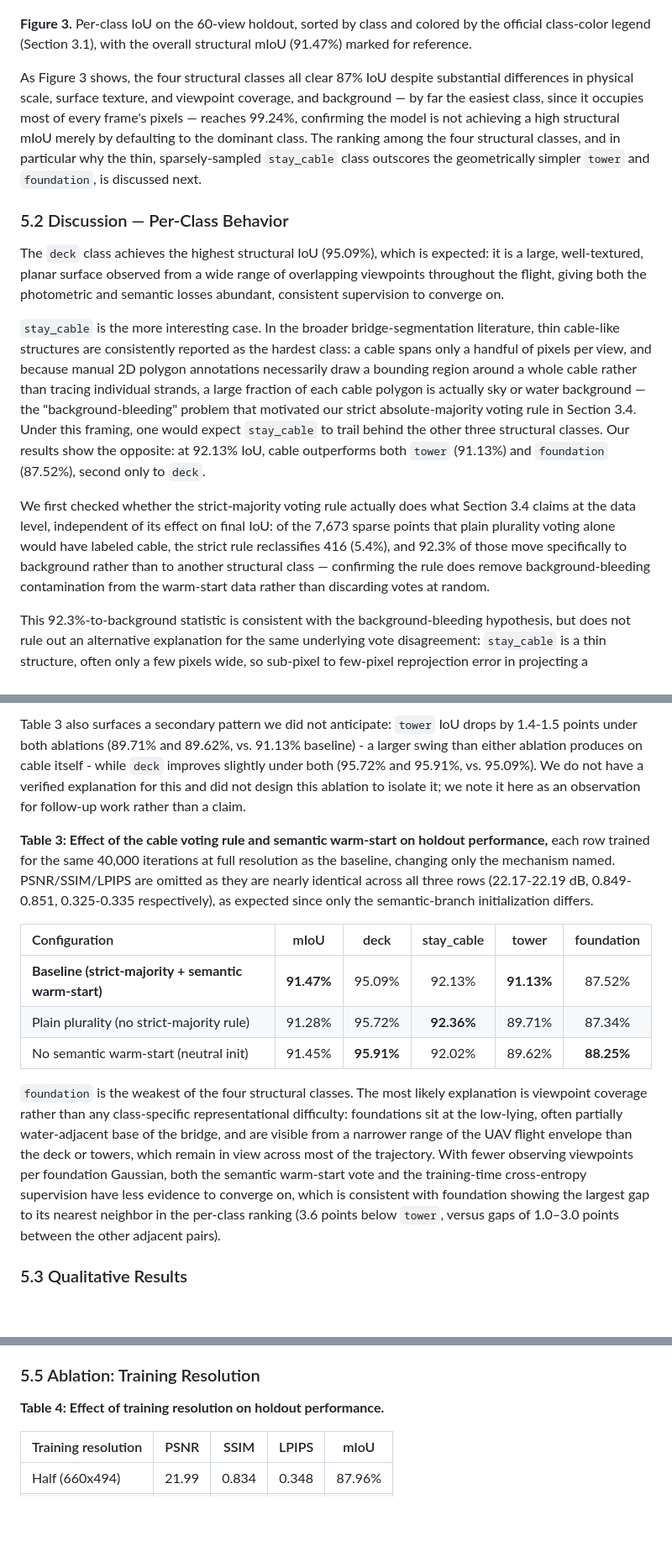
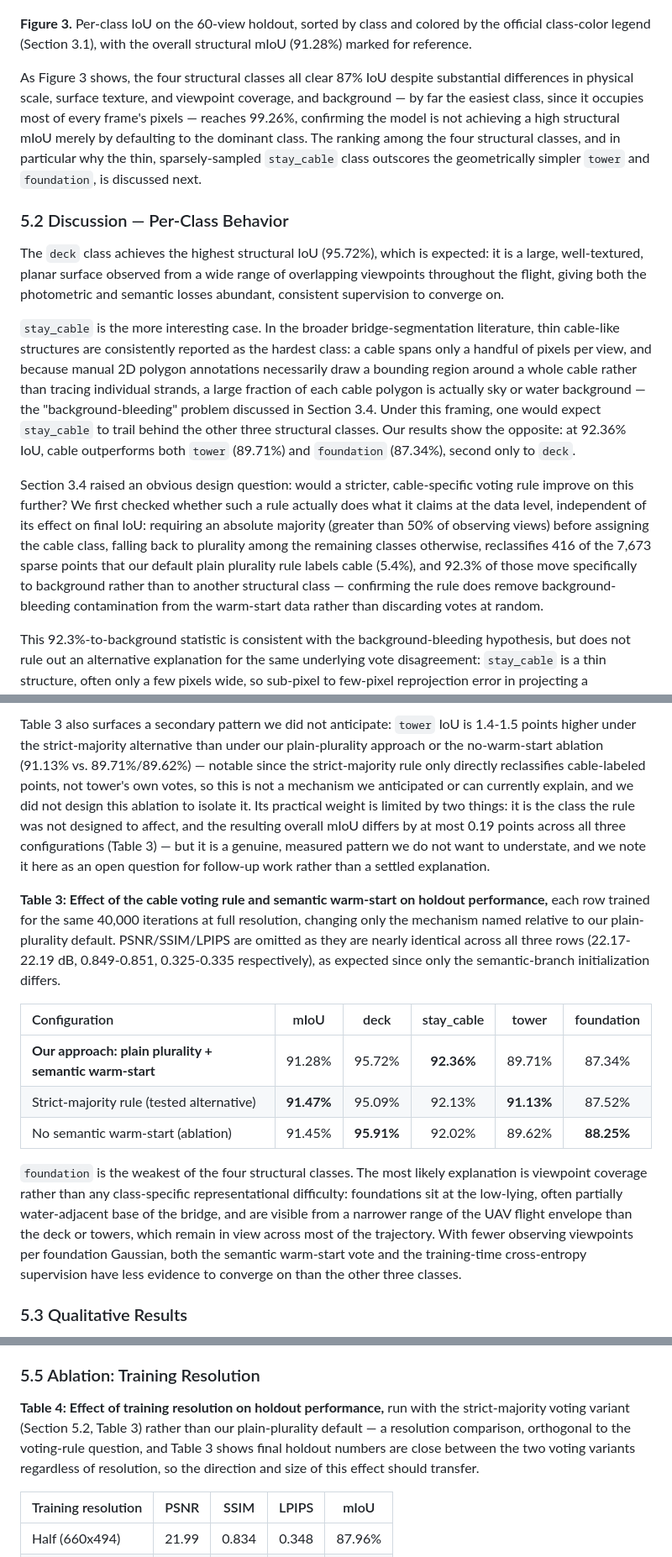
Before and after one commit to zeki-aitech/ic-shm-2026-project-2, a Markdown page: paper/DRAFT.md, 3 parts joined by grey strips. Shown at 84% size. Rendered like a GitHub page; blank space fills up the shorter version.

```diff
--- a/paper/DRAFT.md
+++ b/paper/DRAFT.md
@@ -479,18 +479,18 @@ the counter-intuitive result discussed in Section 5.2, `stay_cable` outscoring `
 ![Figure 3: Per-class IoU on the 60-view holdout](figures/fig3_per_class_iou.png)
 
 **Figure 3.** Per-class IoU on the 60-view holdout, sorted by class and colored by the official
-class-color legend (Section 3.1), with the overall structural mIoU (91.47%) marked for reference.
+class-color legend (Section 3.1), with the overall structural mIoU (91.28%) marked for reference.
 
 As Figure 3 shows, the four structural classes all clear 87% IoU despite substantial differences
 in physical scale, surface texture, and viewpoint coverage, and background — by far the easiest
-class, since it occupies most of every frame's pixels — reaches 99.24%, confirming the model is
+class, since it occupies most of every frame's pixels — reaches 99.26%, confirming the model is
 not achieving a high structural mIoU merely by defaulting to the dominant class. The ranking
 among the four structural classes, and in particular why the thin, sparsely-sampled `stay_cable`
 class outscores the geometrically simpler `tower` and `foundation`, is discussed next.
 
 ### 5.2 Discussion — Per-Class Behavior
 
-The `deck` class achieves the highest structural IoU (95.09%), which is expected: it is a
+The `deck` class achieves the highest structural IoU (95.72%), which is expected: it is a
 large, well-textured, planar surface observed from a wide range of overlapping viewpoints
 throughout the flight, giving both the photometric and semantic losses abundant, consistent
 supervision to converge on.
@@ -499,18 +499,19 @@ supervision to converge on.
 cable-like structures are consistently reported as the hardest class: a cable spans only a
 handful of pixels per view, and because manual 2D polygon annotations necessarily draw a
 bounding region around a whole cable rather than tracing individual strands, a large fraction of
-each cable polygon is actually sky or water background — the "background-bleeding" problem that
-motivated our strict absolute-majority voting rule in Section 3.4. Under this framing, one would
-expect `stay_cable` to trail behind the other three structural classes. Our results show the
-opposite: at 92.13% IoU, cable outperforms both `tower` (91.13%) and `foundation` (87.52%),
-second only to `deck`.
+each cable polygon is actually sky or water background — the "background-bleeding" problem
+discussed in Section 3.4. Under this framing, one would expect `stay_cable` to trail behind the
+other three structural classes. Our results show the opposite: at 92.36% IoU, cable outperforms
+both `tower` (89.71%) and `foundation` (87.34%), second only to `deck`.
 
-We first checked whether the strict-majority voting rule actually does what Section 3.4 claims
-at the data level, independent of its effect on final IoU: of the 7,673 sparse points that plain
-plurality voting alone would have labeled cable, the strict rule reclassifies 416 (5.4%), and
-92.3% of those move specifically to background rather than to another structural class —
-confirming the rule does remove background-bleeding contamination from the warm-start data
-rather than discarding votes at random.
+Section 3.4 raised an obvious design question: would a stricter, cable-specific voting rule
+improve on this further? We first checked whether such a rule actually does what it claims at
+the data level, independent of its effect on final IoU: requiring an absolute majority (greater
+than 50% of observing views) before assigning the cable class, falling back to plurality among
+the remaining classes otherwise, reclassifies 416 of the 7,673 sparse points that our default
+plain plurality rule labels cable (5.4%), and 92.3% of those move specifically to background
+rather than to another structural class — confirming the rule does remove background-bleeding
+contamination from the warm-start data rather than discarding votes at random.
 
 This 92.3%-to-background statistic is consistent with the background-bleeding hypothesis, but
 does not rule out an alternative explanation for the same underlying vote disagreement: `stay_cable`
@@ -572,22 +591,25 @@ the training-step budget at which their curves converge to within noise of each
 
-Table 3 also surfaces a secondary pattern we did not anticipate: `tower` IoU drops by
-1.4-1.5 points under both ablations (89.71% and 89.62%, vs. 91.13% baseline) - a larger swing
-than either ablation produces on cable itself - while `deck` improves slightly under both
-(95.72% and 95.91%, vs. 95.09%). We do not have a verified explanation for this and did not
-design this ablation to isolate it; we note it here as an observation for follow-up work rather
-than a claim.
+Table 3 also surfaces a secondary pattern we did not anticipate: `tower` IoU is 1.4-1.5 points
+higher under the strict-majority alternative than under our plain-plurality approach or the
+no-warm-start ablation (91.13% vs. 89.71%/89.62%) — notable since the strict-majority rule only
+directly reclassifies cable-labeled points, not tower's own votes, so this is not a mechanism we
+anticipated or can currently explain, and we did not design this ablation to isolate it. Its
+practical weight is limited by two things: it is the class the rule was not designed to affect,
+and the resulting overall mIoU differs by at most 0.19 points across all three configurations
+(Table 3) — but it is a genuine, measured pattern we do not want to understate, and we note it
+here as an open question for follow-up work rather than a settled explanation.
 
 **Table 3: Effect of the cable voting rule and semantic warm-start on holdout performance,**
-each row trained for the same 40,000 iterations at full resolution as the baseline, changing
-only the mechanism named. PSNR/SSIM/LPIPS are omitted as they are nearly identical across all
-three rows (22.17-22.19 dB, 0.849-0.851, 0.325-0.335 respectively), as expected since only the
-semantic-branch initialization differs.
+each row trained for the same 40,000 iterations at full resolution, changing only the mechanism
+named relative to our plain-plurality default. PSNR/SSIM/LPIPS are omitted as they are nearly
+identical across all three rows (22.17-22.19 dB, 0.849-0.851, 0.325-0.335 respectively), as
+expected since only the semantic-branch initialization differs.
 
 | Configuration | mIoU | deck | stay_cable | tower | foundation |
 | :--- | :---: | :---: | :---: | :---: | :---: |
-| **Baseline (strict-majority + semantic warm-start)** | **91.47%** | 95.09% | 92.13% | **91.13%** | 87.52% |
-| Plain plurality (no strict-majority rule) | 91.28% | 95.72% | **92.36%** | 89.71% | 87.34% |
-| No semantic warm-start (neutral init) | 91.45% | **95.91%** | 92.02% | 89.62% | **88.25%** |
+| **Our approach: plain plurality + semantic warm-start** | 91.28% | 95.72% | **92.36%** | 89.71% | 87.34% |
+| Strict-majority rule (tested alternative) | **91.47%** | 95.09% | 92.13% | **91.13%** | 87.52% |
+| No semantic warm-start (ablation) | 91.45% | **95.91%** | 92.02% | 89.62% | **88.25%** |
 
 `foundation` is the weakest of the four structural classes. The most likely explanation is
 viewpoint coverage rather than any class-specific representational difficulty: foundations sit
@@ -595,9 +617,7 @@ at the low-lying, often partially water-adjacent base of the bridge, and are vis
 narrower range of the UAV flight envelope than the deck or towers, which remain in view across
 most of the trajectory. With fewer observing viewpoints per foundation Gaussian, both the
 semantic warm-start vote and the training-time cross-entropy supervision have less evidence to
-converge on, which is consistent with foundation showing the largest gap to its nearest
-neighbor in the per-class ranking (3.6 points below `tower`, versus gaps of 1.0–3.0 points
-between the other adjacent pairs).
+converge on than the other three classes.
 
 ### 5.3 Qualitative Results
 
@@ -699,7 +719,11 @@ converged model rather than a lucky snapshot.
 
 ### 5.5 Ablation: Training Resolution
 
-**Table 4: Effect of training resolution on holdout performance.**
+**Table 4: Effect of training resolution on holdout performance,** run with the strict-majority
+voting variant (Section 5.2, Table 3) rather than our plain-plurality default — a resolution
+comparison, orthogonal to the voting-rule question, and Table 3 shows final holdout numbers are
+close between the two voting variants regardless of resolution, so the direction and size of
+this effect should transfer.
 
 | Training resolution | PSNR | SSIM | LPIPS | mIoU |
 | :--- | :---: | :---: | :---: | :---: |
```
Also changed, not shown: other parts of paper/DRAFT.md (+77 -58 lines).
